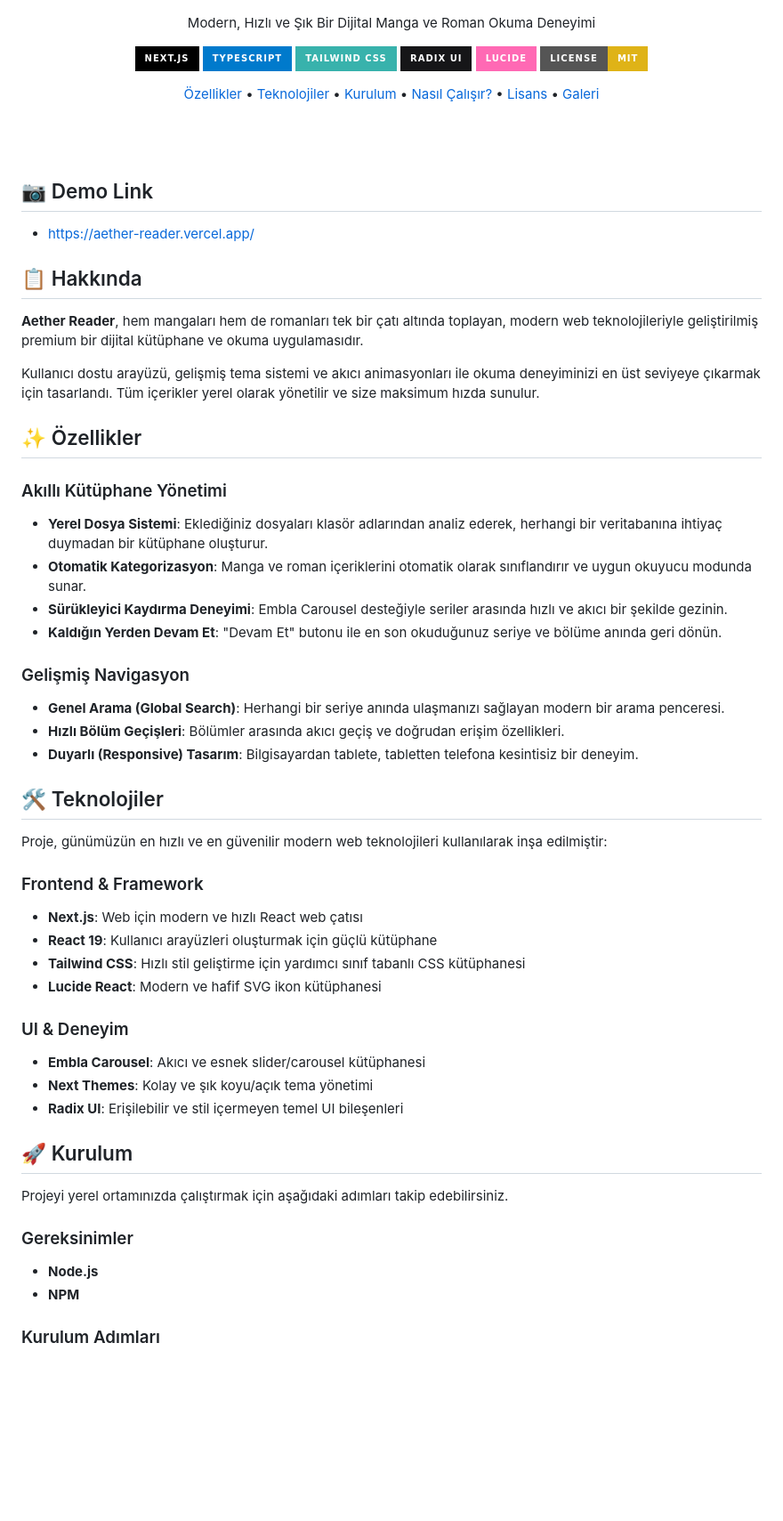
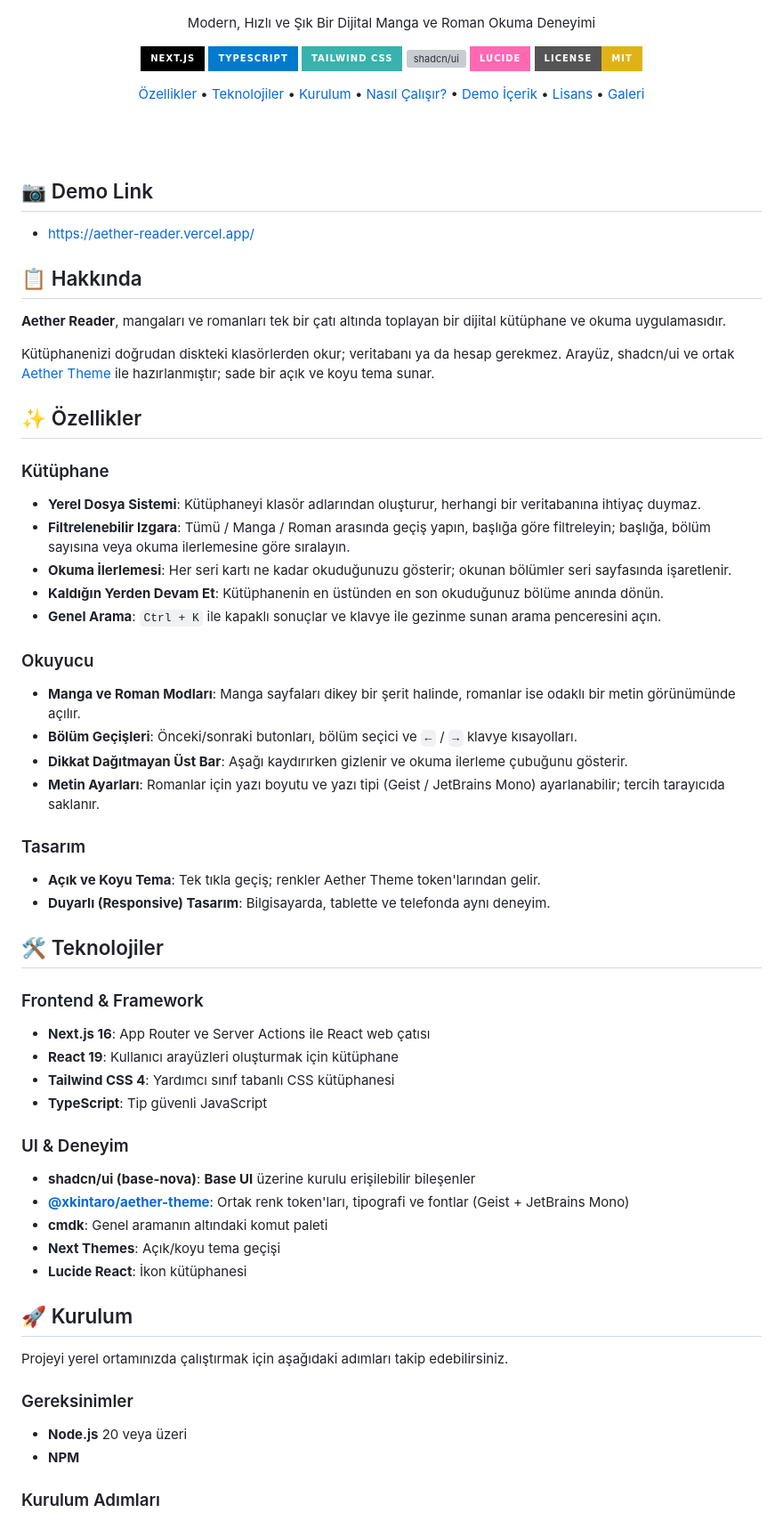
Before and after one commit to xkintaro/aether-reader, a Markdown page: README-TR.md, the part around one of its changes. Shown at 89% size. Drawn GitHub-style; badges without logos; blank space fills up the shorter version; grey boxes are pictures that could not be loaded.

```diff
--- a/README-TR.md
+++ b/README-TR.md
@@ -20,7 +20,7 @@
 ![Next.js](https://img.shields.io/badge/Next.js-black?style=for-the-badge&logo=next.js)
 ![TypeScript](https://img.shields.io/badge/TypeScript-007ACC?style=for-the-badge&logo=typescript&logoColor=white)
 ![Tailwind CSS](https://img.shields.io/badge/Tailwind_CSS-38B2AC?style=for-the-badge&logo=tailwind-css&logoColor=white)
-![Radix UI](https://img.shields.io/badge/Radix_UI-161618?style=for-the-badge&logo=radix-ui&logoColor=white)
+![shadcn/ui](https://img.shields.io/badge/shadcn%2Fui-000000?style=for-the-badge&logo=shadcnui&logoColor=white)
 ![Lucide Icons](https://img.shields.io/badge/Lucide-FF69B4?style=for-the-badge&logo=lucide&logoColor=white)
 ![License: MIT](https://img.shields.io/badge/License-MIT-yellow.svg?style=for-the-badge)
 
@@ -29,6 +29,7 @@
     <a href="#technologies">Teknolojiler</a> •
     <a href="#installation">Kurulum</a> •
     <a href="#how-it-works">Nasıl Çalışır?</a> •
+    <a href="#demo-content">Demo İçerik</a> •
     <a href="#license">Lisans</a> •
     <a href="#gallery">Galeri</a>
   </p>
@@ -43,44 +44,50 @@
 
 ## 📋 <a id="about"></a> Hakkında
 
-**Aether Reader**, hem mangaları hem de romanları tek bir çatı altında toplayan, modern web teknolojileriyle geliştirilmiş premium bir dijital kütüphane ve okuma uygulamasıdır.
+**Aether Reader**, mangaları ve romanları tek bir çatı altında toplayan bir dijital kütüphane ve okuma uygulamasıdır.
 
-Kullanıcı dostu arayüzü, gelişmiş tema sistemi ve akıcı animasyonları ile okuma deneyiminizi en üst seviyeye çıkarmak için tasarlandı. Tüm içerikler yerel olarak yönetilir ve size maksimum hızda sunulur.
+Kütüphanenizi doğrudan diskteki klasörlerden okur; veritabanı ya da hesap gerekmez. Arayüz, shadcn/ui ve ortak [Aether Theme](https://github.com/xkintaro/aether) ile hazırlanmıştır; sade bir açık ve koyu tema sunar.
 
 ## ✨ <a id="features"></a> Özellikler
 
-### Akıllı Kütüphane Yönetimi
-- **Yerel Dosya Sistemi**: Eklediğiniz dosyaları klasör adlarından analiz ederek, herhangi bir veritabanına ihtiyaç duymadan bir kütüphane oluşturur.
-- **Otomatik Kategorizasyon**: Manga ve roman içeriklerini otomatik olarak sınıflandırır ve uygun okuyucu modunda sunar.
-- **Sürükleyici Kaydırma Deneyimi**: Embla Carousel desteğiyle seriler arasında hızlı ve akıcı bir şekilde gezinin.
-- **Kaldığın Yerden Devam Et**: "Devam Et" butonu ile en son okuduğunuz seriye ve bölüme anında geri dönün.
+### Kütüphane
+- **Yerel Dosya Sistemi**: Kütüphaneyi klasör adlarından oluşturur, herhangi bir veritabanına ihtiyaç duymaz.
+- **Filtrelenebilir Izgara**: Tümü / Manga / Roman arasında geçiş yapın, başlığa göre filtreleyin; başlığa, bölüm sayısına veya okuma ilerlemesine göre sıralayın.
+- **Okuma İlerlemesi**: Her seri kartı ne kadar okuduğunuzu gösterir; okunan bölümler seri sayfasında işaretlenir.
+- **Kaldığın Yerden Devam Et**: Kütüphanenin en üstünden en son okuduğunuz bölüme anında dönün.
+- **Genel Arama**: `Ctrl + K` ile kapaklı sonuçlar ve klavye ile gezinme sunan arama penceresini açın.
 
-### Gelişmiş Navigasyon
-- **Genel Arama (Global Search)**: Herhangi bir seriye anında ulaşmanızı sağlayan modern bir arama penceresi.
-- **Hızlı Bölüm Geçişleri**: Bölümler arasında akıcı geçiş ve doğrudan erişim özellikleri.
-- **Duyarlı (Responsive) Tasarım**: Bilgisayardan tablete, tabletten telefona kesintisiz bir deneyim.
+### Okuyucu
+- **Manga ve Roman Modları**: Manga sayfaları dikey bir şerit halinde, romanlar ise odaklı bir metin görünümünde açılır.
+- **Bölüm Geçişleri**: Önceki/sonraki butonları, bölüm seçici ve `←` / `→` klavye kısayolları.
+- **Dikkat Dağıtmayan Üst Bar**: Aşağı kaydırırken gizlenir ve okuma ilerleme çubuğunu gösterir.
+- **Metin Ayarları**: Romanlar için yazı boyutu ve yazı tipi (Geist / JetBrains Mono) ayarlanabilir; tercih tarayıcıda saklanır.
+
+### Tasarım
+- **Açık ve Koyu Tema**: Tek tıkla geçiş; renkler Aether Theme token'larından gelir.
+- **Duyarlı (Responsive) Tasarım**: Bilgisayarda, tablette ve telefonda aynı deneyim.
 
 ## 🛠️ <a id="technologies"></a> Teknolojiler
 
-Proje, günümüzün en hızlı ve en güvenilir modern web teknolojileri kullanılarak inşa edilmiştir:
-
 ### Frontend & Framework
-- **Next.js**: Web için modern ve hızlı React web çatısı
-- **React 19**: Kullanıcı arayüzleri oluşturmak için güçlü kütüphane
-- **Tailwind CSS**: Hızlı stil geliştirme için yardımcı sınıf tabanlı CSS kütüphanesi
-- **Lucide React**: Modern ve hafif SVG ikon kütüphanesi
+- **Next.js 16**: App Router ve Server Actions ile React web çatısı
+- **React 19**: Kullanıcı arayüzleri oluşturmak için kütüphane
+- **Tailwind CSS 4**: Yardımcı sınıf tabanlı CSS kütüphanesi
+- **TypeScript**: Tip güvenli JavaScript
 
 ### UI & Deneyim
-- **Embla Carousel**: Akıcı ve esnek slider/carousel kütüphanesi
-- **Next Themes**: Kolay ve şık koyu/açık tema yönetimi
-- **Radix UI**: Erişilebilir ve stil içermeyen temel UI bileşenleri
+- **shadcn/ui (base-nova)**: **Base UI** üzerine kurulu erişilebilir bileşenler
+- **[@xkintaro/aether-theme](https://github.com/xkintaro/aether)**: Ortak renk token'ları, tipografi ve fontlar (Geist + JetBrains Mono)
+- **cmdk**: Genel aramanın altındaki komut paleti
+- **Next Themes**: Açık/koyu tema geçişi
+- **Lucide React**: İkon kütüphanesi
 
 ## 🚀 <a id="installation"></a> Kurulum
 
 Projeyi yerel ortamınızda çalıştırmak için aşağıdaki adımları takip edebilirsiniz.
 
 ### Gereksinimler
-- **Node.js**
+- **Node.js** 20 veya üzeri
 - **NPM**
 
 ### Kurulum Adımları
```
Also changed, not shown: other parts of README-TR.md (+44 -14 lines), README.md (+72 -35 lines), md/20260420151714384.jpg (deleted), md/20260420151714492.jpg (deleted), md/20260420151714586.jpg (deleted), md/screenshot-library.jpg (added), md/screenshot-novel.jpg (added), md/screenshot-series.jpg (added).
